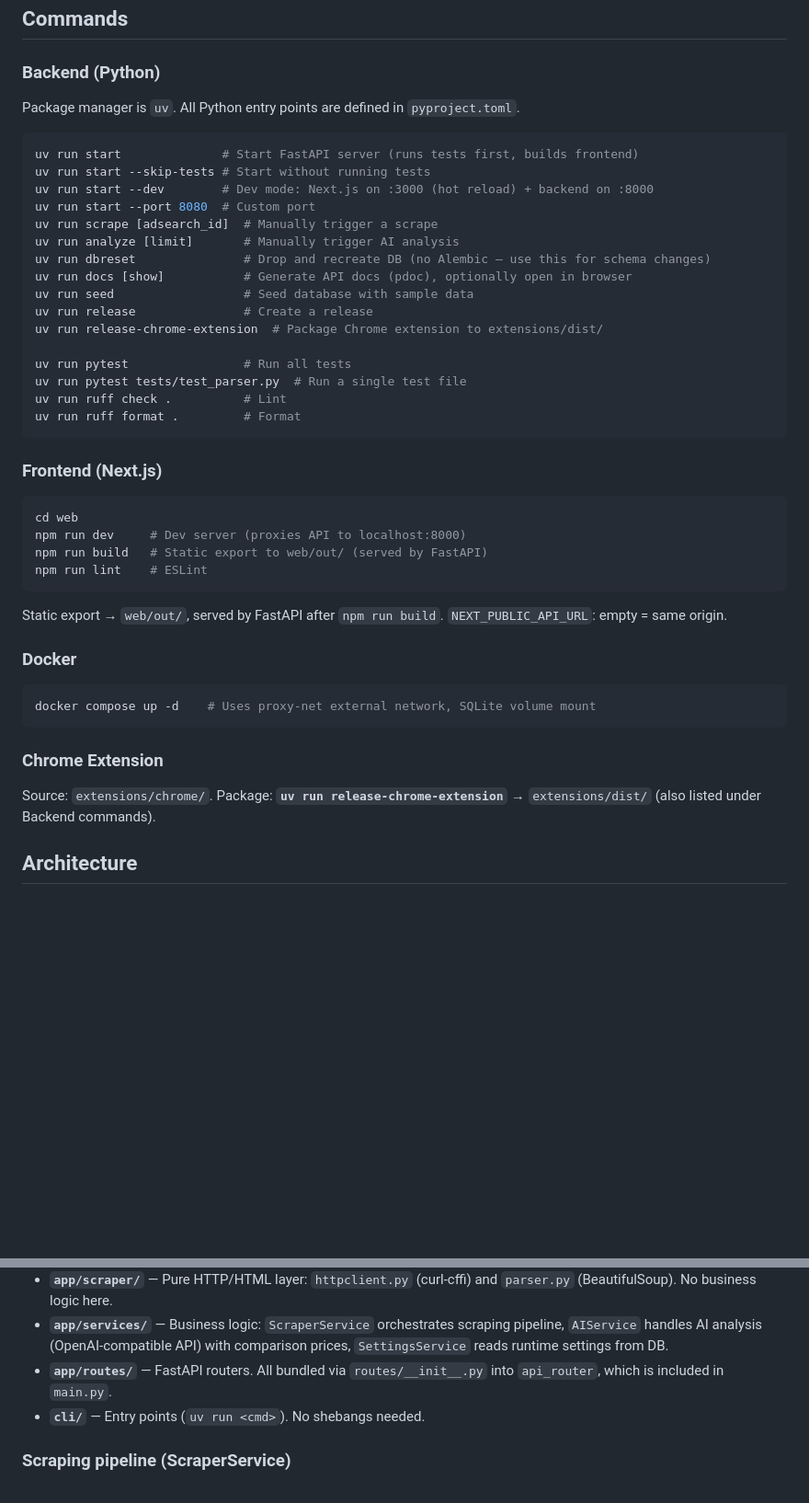
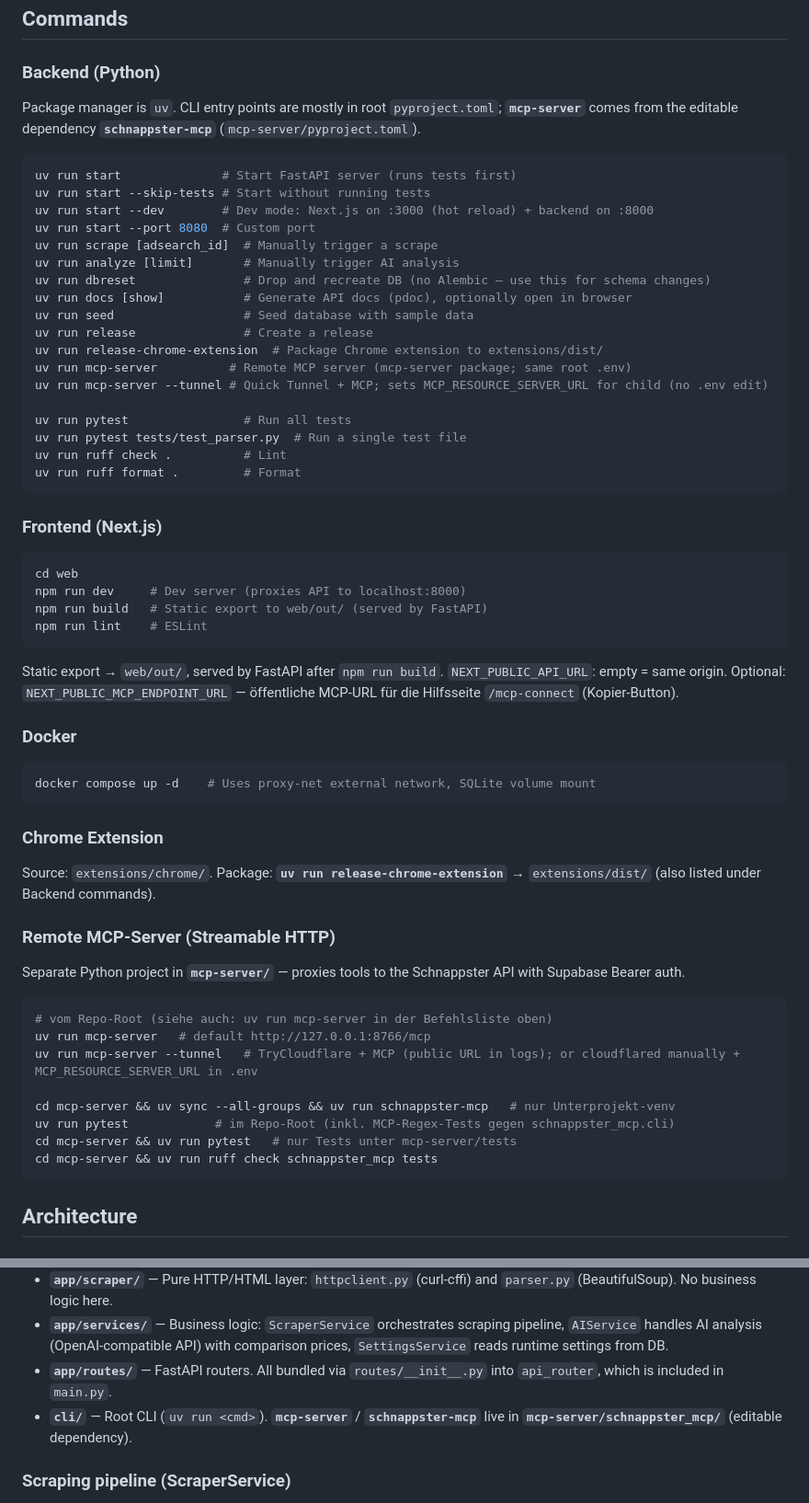
Before and after one commit to Pikktee/schnappster, a Markdown page: AGENTS.md, 2 parts joined by grey strips. Shown at 92% size. GitHub-like rendering; blank space fills up the shorter version.

Commit message:
docs(AGENTS): MCP-Server-Befehle und Entwickler-Workflow ergänzen
Made-with: Cursor

````diff
--- a/AGENTS.md
+++ b/AGENTS.md
@@ -8,10 +8,10 @@ A personal web app that periodically scrapes Kleinanzeigen.de search results, an
 
 ### Backend (Python)
 
-Package manager is `uv`. All Python entry points are defined in `pyproject.toml`.
+Package manager is `uv`. CLI entry points are mostly in root `pyproject.toml`; **`mcp-server`** comes from the editable dependency **`schnappster-mcp`** (`mcp-server/pyproject.toml`).
 
 ```bash
-uv run start              # Start FastAPI server (runs tests first, builds frontend)
+uv run start              # Start FastAPI server (runs tests first)
 uv run start --skip-tests # Start without running tests
 uv run start --dev        # Dev mode: Next.js on :3000 (hot reload) + backend on :8000
 uv run start --port 8080  # Custom port
@@ -22,6 +22,8 @@ uv run docs [show]           # Generate API docs (pdoc), optionally open in brow
 uv run seed                  # Seed database with sample data
 uv run release               # Create a release
 uv run release-chrome-extension  # Package Chrome extension to extensions/dist/
+uv run mcp-server          # Remote MCP server (mcp-server package; same root .env)
+uv run mcp-server --tunnel # Quick Tunnel + MCP; sets MCP_RESOURCE_SERVER_URL for child (no .env edit)
 
 uv run pytest                # Run all tests
 uv run pytest tests/test_parser.py  # Run a single test file
@@ -38,7 +40,7 @@ npm run build   # Static export to web/out/ (served by FastAPI)
 npm run lint    # ESLint
 ```
 
-Static export → `web/out/`, served by FastAPI after `npm run build`. `NEXT_PUBLIC_API_URL`: empty = same origin.
+Static export → `web/out/`, served by FastAPI after `npm run build`. `NEXT_PUBLIC_API_URL`: empty = same origin. Optional: `NEXT_PUBLIC_MCP_ENDPOINT_URL` — öffentliche MCP-URL für die Hilfsseite `/mcp-connect` (Kopier-Button).
 
 ### Docker
 
@@ -50,6 +52,21 @@ docker compose up -d    # Uses proxy-net external network, SQLite volume mount
 
 Source: `extensions/chrome/`. Package: **`uv run release-chrome-extension`** → `extensions/dist/` (also listed under Backend commands).
 
+### Remote MCP-Server (Streamable HTTP)
+
+Separate Python project in **`mcp-server/`** — proxies tools to the Schnappster API with Supabase Bearer auth.
+
+```bash
+# vom Repo-Root (siehe auch: uv run mcp-server in der Befehlsliste oben)
+uv run mcp-server   # default http://127.0.0.1:8766/mcp
+uv run mcp-server --tunnel   # TryCloudflare + MCP (public URL in logs); or cloudflared manually + MCP_RESOURCE_SERVER_URL in .env
+
+cd mcp-server && uv sync --all-groups && uv run schnappster-mcp   # nur Unterprojekt-venv
+uv run pytest            # im Repo-Root (inkl. MCP-Regex-Tests gegen schnappster_mcp.cli)
+cd mcp-server && uv run pytest   # nur Tests unter mcp-server/tests
+cd mcp-server && uv run ruff check schnappster_mcp tests
+```
+
 ## Architecture
 
 ### Backend layers
@@ -59,7 +76,7 @@ Source: `extensions/chrome/`. Package: **`uv run release-chrome-extension`** →
 - **`app/scraper/`** — Pure HTTP/HTML layer: `httpclient.py` (curl-cffi) and `parser.py` (BeautifulSoup). No business logic here.
 - **`app/services/`** — Business logic: `ScraperService` orchestrates scraping pipeline, `AIService` handles AI analysis (OpenAI-compatible API) with comparison prices, `SettingsService` reads runtime settings from DB.
 - **`app/routes/`** — FastAPI routers. All bundled via `routes/__init__.py` into `api_router`, which is included in `main.py`.
-- **`cli/`** — Entry points (`uv run <cmd>`). No shebangs needed.
+- **`cli/`** — Root CLI (`uv run <cmd>`). **`mcp-server`** / **`schnappster-mcp`** live in **`mcp-server/schnappster_mcp/`** (editable dependency).
 
 ### Scraping pipeline (ScraperService)
 
````
Also changed, not shown: other parts of AGENTS.md (+1 -0 lines).
